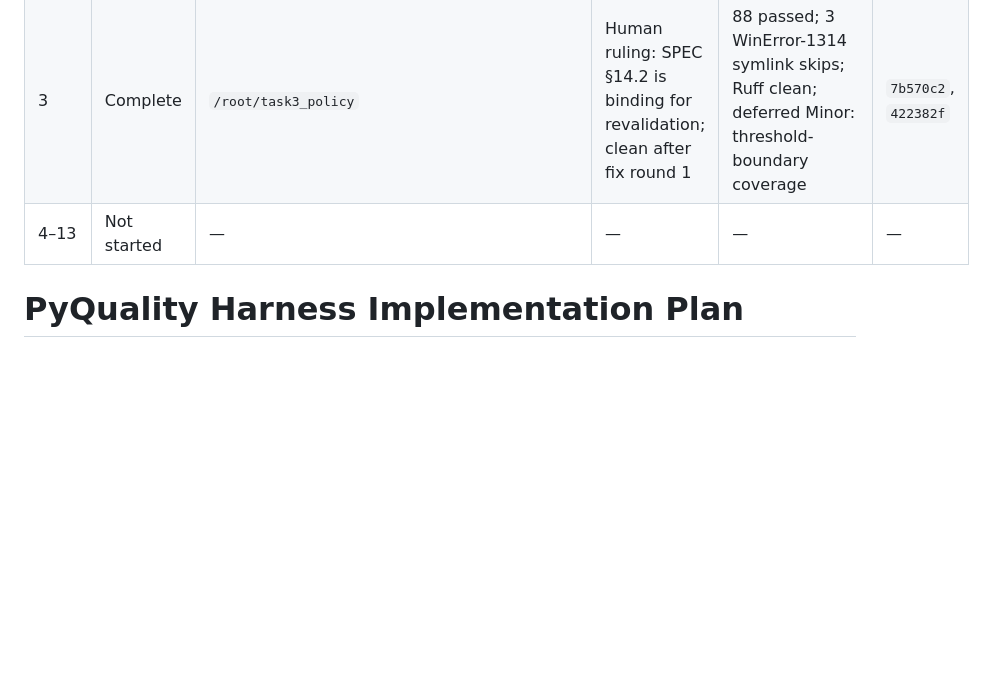
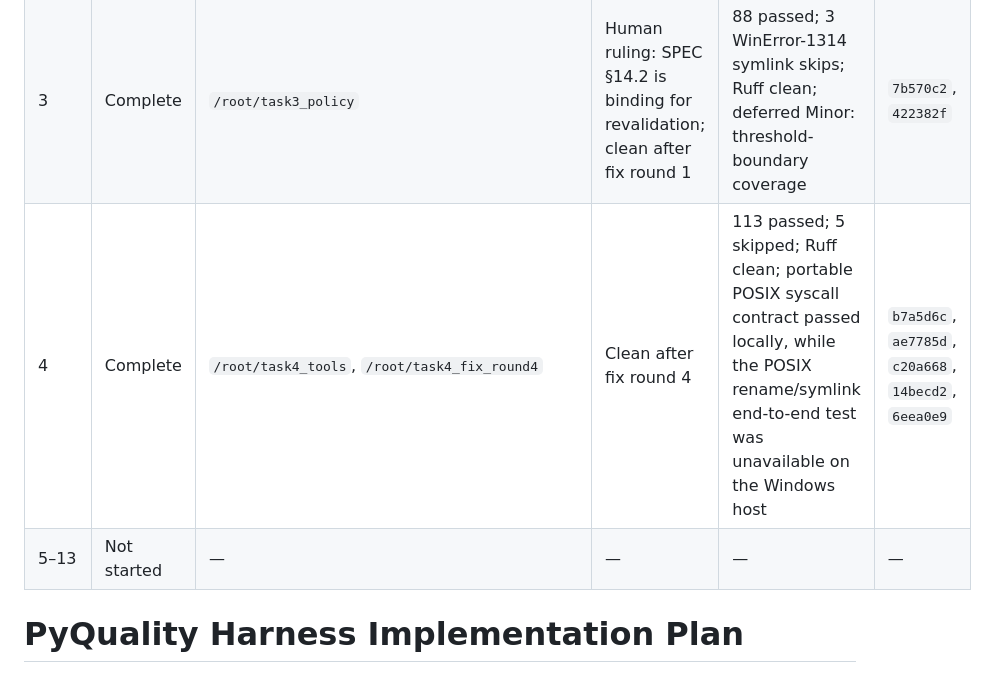
Before and after one commit to oVLVo11/AI4SE, a Markdown page: PLAN.md, the part around the change. Drawn GitHub-style; blank space fills up the shorter version.

```diff
--- a/PLAN.md
+++ b/PLAN.md
@@ -6,7 +6,8 @@
 | 1 | Complete | `/root/task1_domain_config` | Clean after fix round 3 | 47 passed; Ruff clean | `297d277`, `6df8353`, `a3908f9`, `920983e`, `a200b8b` |
 | 2 | Complete | `/root/task2_storage_memory` | Clean after fix round 1 | 64 passed; Ruff clean; two deferred minors: repository close/context-manager support and directory-prefix/validator-scope selector tests | `73261de`, `a606267` |
 | 3 | Complete | `/root/task3_policy` | Human ruling: SPEC §14.2 is binding for revalidation; clean after fix round 1 | 88 passed; 3 WinError-1314 symlink skips; Ruff clean; deferred Minor: threshold-boundary coverage | `7b570c2`, `422382f` |
-| 4–13 | Not started | — | — | — | — |
+| 4 | Complete | `/root/task4_tools`, `/root/task4_fix_round4` | Clean after fix round 4 | 113 passed; 5 skipped; Ruff clean; portable POSIX syscall contract passed locally, while the POSIX rename/symlink end-to-end test was unavailable on the Windows host | `b7a5d6c`, `ae7785d`, `c20a668`, `14becd2`, `6eea0e9` |
+| 5–13 | Not started | — | — | — | — |
 
 # PyQuality Harness Implementation Plan
 
```
Also changed, not shown: AGENT_LOG.md (+4 -0 lines).
